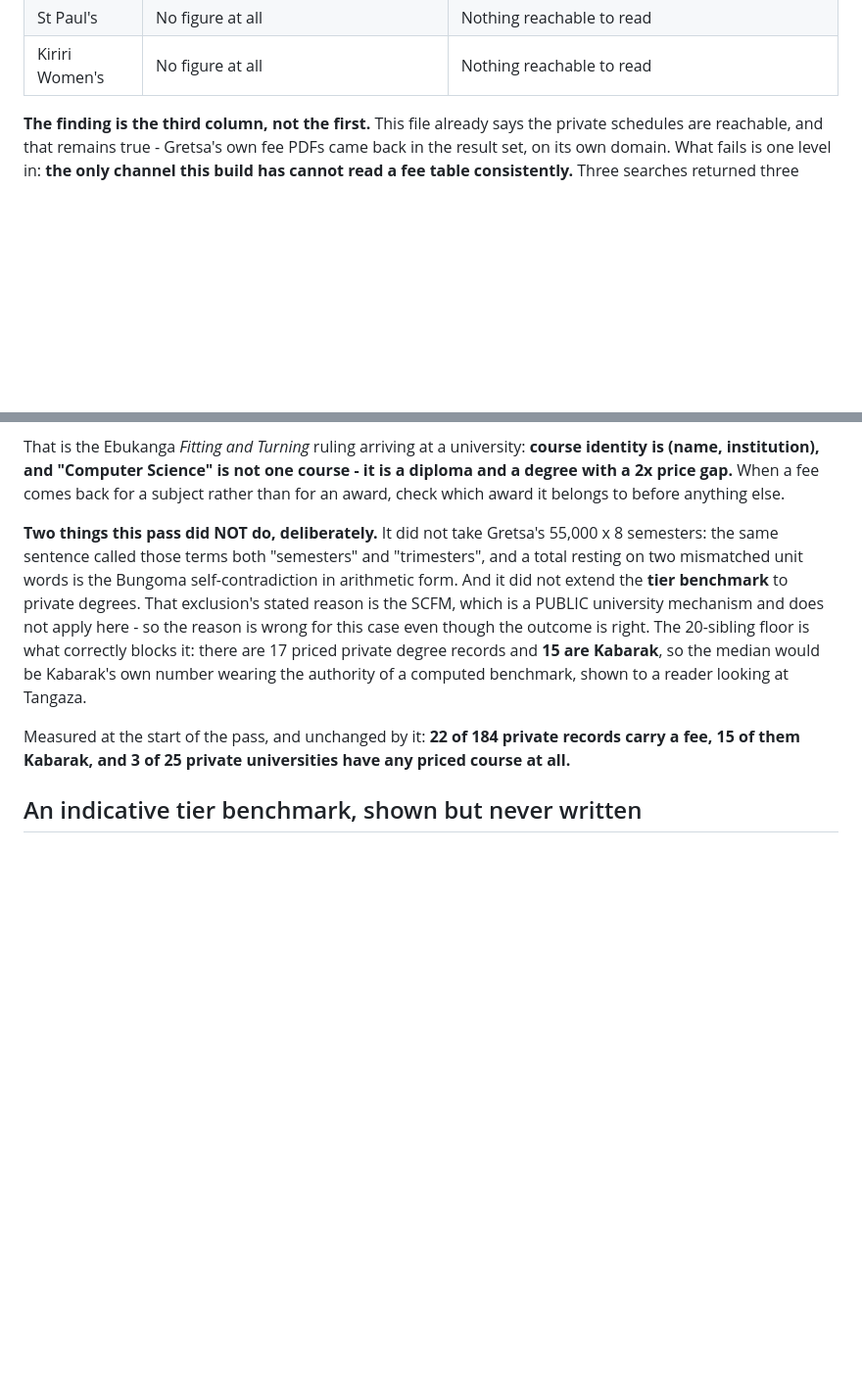
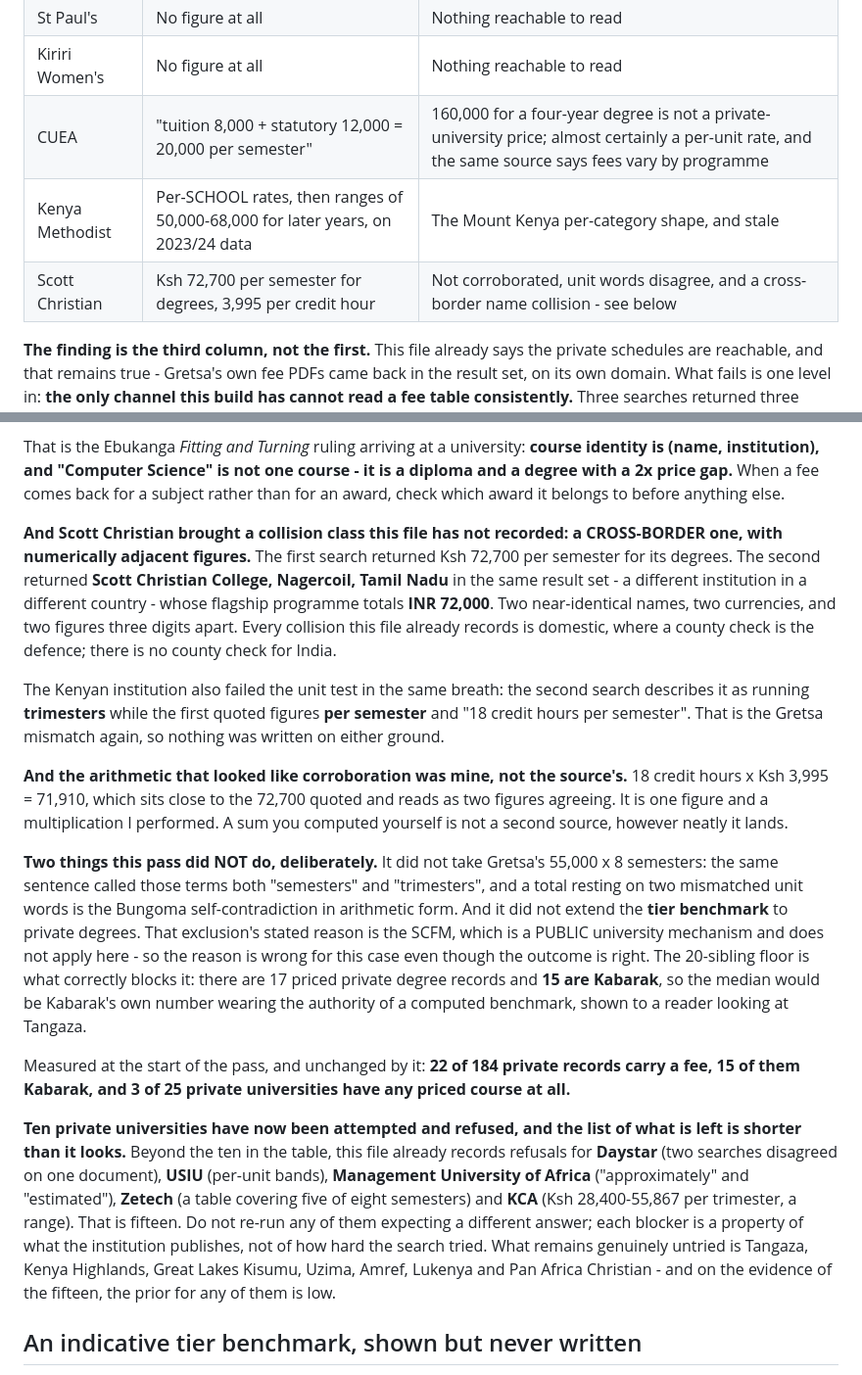
Before and after one commit to PapaDanico/Njia, a Markdown page: CLAUDE.md, 2 parts joined by grey strips. Shown at 98% size. GitHub-like rendering; blank space fills up the shorter version.

Commit message:
Three more private-fee refusals, and a collision class that crosses a border
Continuing the fee work rather than idling on a quiet check-in. CUEA, Kenya
Methodist and Scott Christian attempted; all three refused, each for a reason
already named in this file — which is itself the finding.

- CUEA returns "tuition 8,000 + statutory 12,000 = 20,000 per semester".
  160,000 for a four-year degree is not a private-university price; it is
  almost certainly a per-unit rate, and the same source says fees vary by
  programme.
- Kenya Methodist publishes per-SCHOOL rates and then ranges of 50,000–68,000
  for later years, on 2023/24 data. The Mount Kenya per-category shape, stale.
- Scott Christian looked like the first real candidate and is the most
  instructive refusal of the three.

SCOTT CHRISTIAN BRINGS A COLLISION CLASS THIS REPO HAD NOT RECORDED: a
cross-border one, with numerically adjacent figures. The second search returned
Scott Christian College, Nagercoil, Tamil Nadu in the same result set — a
different institution in a different country — whose flagship programme totals
INR 72,000, against the Kenyan Ksh 72,700 per semester. Two near-identical
names, two currencies, two figures three digits apart. Every collision recorded
here so far is domestic, where a county check is the defence. There is no
county check for India.

The Kenyan institution failed the unit test in the same breath: one search says
trimesters, the other quotes per-semester figures and "18 credit hours per
semester". The Gretsa mismatch again.

AND THE ARITHMETIC THAT LOOKED LIKE CORROBORATION WAS MINE. 18 credit hours ×
3,995 = 71,910 sits close to the 72,700 quoted and reads as two figures
agreeing. It is one figure and a multiplication I performed. A sum you computed
yourself is not a second source, however neatly it lands.

Also corrects the record on what is left: fifteen private universities have now
been attempted and refused across this and earlier passes — the ten in the
table plus Daystar, USIU, MUA, Zetech and KCA, whose refusals this file already
carried. Genuinely untried: Tangaza, Kenya Highlands, Great Lakes Kisumu,
Uzima, Amref, Lukenya, Pan Africa Christian. On the evidence of the fifteen,
the prior for any of them is low.

Docs only. 305 unit tests pass, generators regenerated in order, no artefact
drift.

Co-Authored-By: Claude Opus 5 <noreply@anthropic.com>
Claude-Session: https://claude.ai/code/session_01GNVXLi8gnKNcdAogDkQD75

```diff
--- a/CLAUDE.md
+++ b/CLAUDE.md
@@ -2541,6 +2541,9 @@ and the refusals are consistent enough to change what the gap actually is.
 | Gretsa | **45,300, then 55,000, then 67,000-72,000** across three searches | Three readings of one programme |
 | St Paul's | No figure at all | Nothing reachable to read |
 | Kiriri Women's | No figure at all | Nothing reachable to read |
+| CUEA | "tuition 8,000 + statutory 12,000 = 20,000 per semester" | 160,000 for a four-year degree is not a private-university price; almost certainly a per-unit rate, and the same source says fees vary by programme |
+| Kenya Methodist | Per-SCHOOL rates, then ranges of 50,000-68,000 for later years, on 2023/24 data | The Mount Kenya per-category shape, and stale |
+| Scott Christian | Ksh 72,700 per semester for degrees, 3,995 per credit hour | Not corroborated, unit words disagree, and a cross-border name collision - see below |
 
 **The finding is the third column, not the first.** This file already says the
 private schedules are reachable, and that remains true - Gretsa's own fee PDFs
@@ -2570,6 +2573,26 @@ That is the Ebukanga *Fitting and Turning* ruling arriving at a university:
 course - it is a diploma and a degree with a 2x price gap.** When a fee comes
 back for a subject rather than for an award, check which award it belongs to
 before anything else.
+
+**And Scott Christian brought a collision class this file has not recorded: a
+CROSS-BORDER one, with numerically adjacent figures.** The first search
+returned Ksh 72,700 per semester for its degrees. The second returned **Scott
+Christian College, Nagercoil, Tamil Nadu** in the same result set - a different
+institution in a different country - whose flagship programme totals **INR
+72,000**. Two near-identical names, two currencies, and two figures three
+digits apart. Every collision this file already records is domestic, where a
+county check is the defence; there is no county check for India.
+
+The Kenyan institution also failed the unit test in the same breath: the second
+search describes it as running **trimesters** while the first quoted figures
+**per semester** and "18 credit hours per semester". That is the Gretsa
+mismatch again, so nothing was written on either ground.
+
+**And the arithmetic that looked like corroboration was mine, not the
+source's.** 18 credit hours x Ksh 3,995 = 71,910, which sits close to the
+72,700 quoted and reads as two figures agreeing. It is one figure and a
+multiplication I performed. A sum you computed yourself is not a second
+source, however neatly it lands.
 
 **Two things this pass did NOT do, deliberately.** It did not take Gretsa's
 55,000 x 8 semesters: the same sentence called those terms both "semesters"
@@ -2585,6 +2608,18 @@ authority of a computed benchmark, shown to a reader looking at Tangaza.
 Measured at the start of the pass, and unchanged by it: **22 of 184 private
 records carry a fee, 15 of them Kabarak, and 3 of 25 private universities have
 any priced course at all.**
+
+**Ten private universities have now been attempted and refused, and the list
+of what is left is shorter than it looks.** Beyond the ten in the table, this
+file already records refusals for **Daystar** (two searches disagreed on one
+document), **USIU** (per-unit bands), **Management University of Africa**
+("approximately" and "estimated"), **Zetech** (a table covering five of eight
+semesters) and **KCA** (Ksh 28,400-55,867 per trimester, a range). That is
+fifteen. Do not re-run any of them expecting a different answer; each blocker
+is a property of what the institution publishes, not of how hard the search
+tried. What remains genuinely untried is Tangaza, Kenya Highlands, Great Lakes
+Kisumu, Uzima, Amref, Lukenya and Pan Africa Christian - and on the evidence of
+the fifteen, the prior for any of them is low.
 
 ## An indicative tier benchmark, shown but never written
 
```
